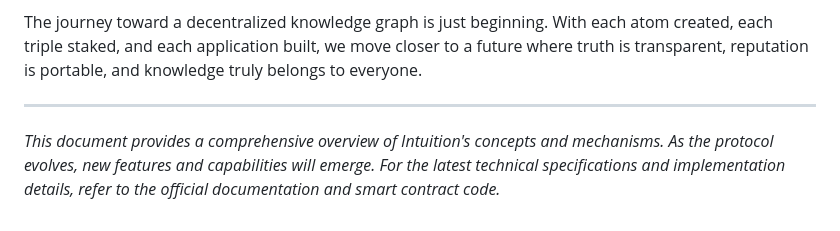
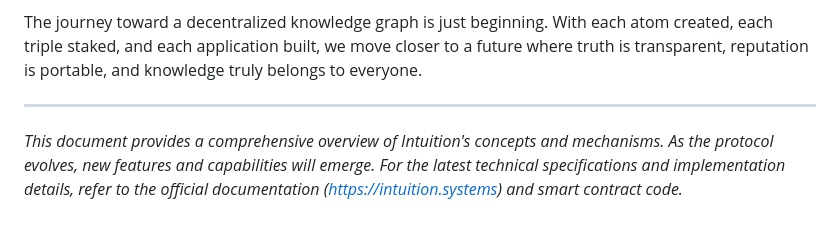
Before and after one commit to Revel8-io/intuition-snap, a Markdown page: docs/CONCEPTS.md, the part around the change. GitHub-like rendering.

```diff
--- a/docs/CONCEPTS.md
+++ b/docs/CONCEPTS.md
@@ -407,4 +407,4 @@ The journey toward a decentralized knowledge graph is just beginning. With each
 
 ---
 
-*This document provides a comprehensive overview of Intuition's concepts and mechanisms. As the protocol evolves, new features and capabilities will emerge. For the latest technical specifications and implementation details, refer to the official documentation and smart contract code.*
+*This document provides a comprehensive overview of Intuition's concepts and mechanisms. As the protocol evolves, new features and capabilities will emerge. For the latest technical specifications and implementation details, refer to the official documentation (https://intuition.systems) and smart contract code.*
```
Also changed, not shown: docs/GLOSSARY.md (+2 -2 lines), docs/TRUST-WHITEPAPER-SUMMARY.md (added, +332 -0 lines).
